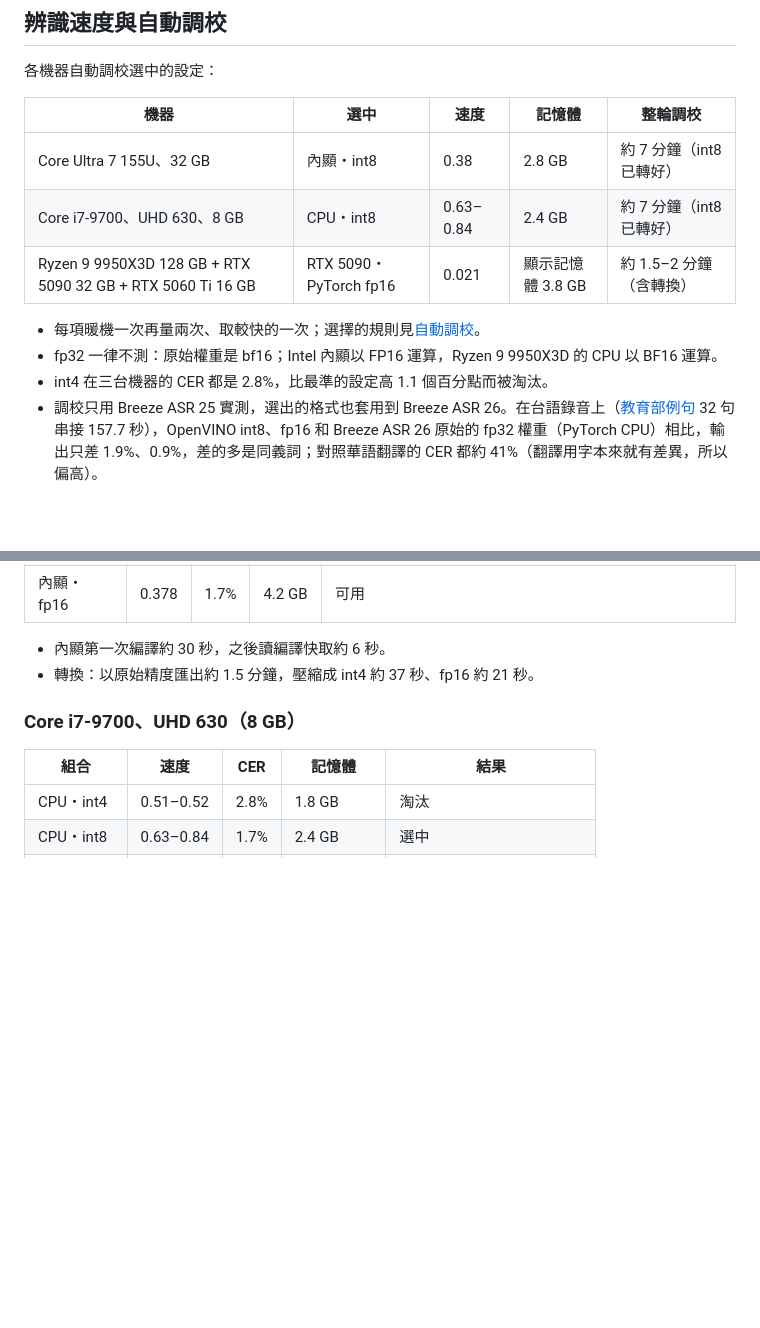
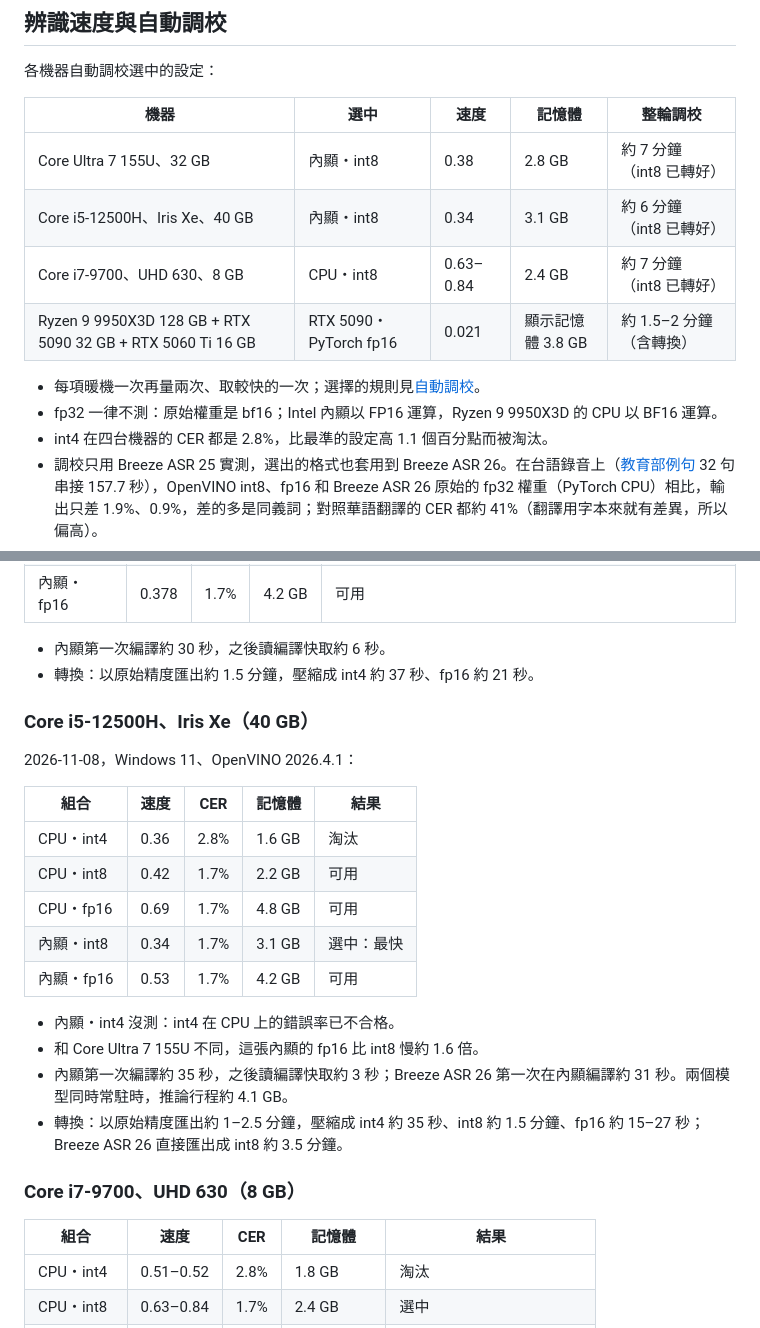
Before and after one commit to Scorpio-meow/Breeze-ASR, a Markdown page: docs/benchmarks.md, 2 parts joined by grey strips. Drawn GitHub-style; blank space fills up the shorter version.

Commit message:
docs(benchmarks): 新增 Core i5-12500H 筆電實測
- Iris Xe 內顯・int8 最快（0.34），自動調校選它；CPU・int8 0.42
- 這張內顯 fp16 比 int8 慢約 1.6 倍，和 Core Ultra 7 155U 不同
- int4 的 CER 同樣是 2.8% 而淘汰，總覽改為四台機器

```diff
--- a/docs/benchmarks.md
+++ b/docs/benchmarks.md
@@ -13,12 +13,13 @@
 | 機器 | 選中 | 速度 | 記憶體 | 整輪調校 |
 | --- | --- | --- | --- | --- |
 | Core Ultra 7 155U、32 GB | 內顯・int8 | 0.38 | 2.8 GB | 約 7 分鐘（int8 已轉好） |
+| Core i5-12500H、Iris Xe、40 GB | 內顯・int8 | 0.34 | 3.1 GB | 約 6 分鐘（int8 已轉好） |
 | Core i7-9700、UHD 630、8 GB | CPU・int8 | 0.63–0.84 | 2.4 GB | 約 7 分鐘（int8 已轉好） |
 | Ryzen 9 9950X3D 128 GB + RTX 5090 32 GB + RTX 5060 Ti 16 GB | RTX 5090・PyTorch fp16 | 0.021 | 顯示記憶體 3.8 GB | 約 1.5–2 分鐘（含轉換） |
 
 - 每項暖機一次再量兩次、取較快的一次；選擇的規則見[自動調校](how-it-works.md#自動調校)。
 - fp32 一律不測：原始權重是 bf16；Intel 內顯以 FP16 運算，Ryzen 9 9950X3D 的 CPU 以 BF16 運算。
-- int4 在三台機器的 CER 都是 2.8%，比最準的設定高 1.1 個百分點而被淘汰。
+- int4 在四台機器的 CER 都是 2.8%，比最準的設定高 1.1 個百分點而被淘汰。
 - 調校只用 Breeze ASR 25 實測，選出的格式也套用到 Breeze ASR 26。在台語錄音上（[教育部例句](https://huggingface.co/datasets/sarahwei/Taiwanese-Minnan-Example-Sentences) 32 句串接 157.7 秒），OpenVINO int8、fp16 和 Breeze ASR 26 原始的 fp32 權重（PyTorch CPU）相比，輸出只差 1.9%、0.9%，差的多是同義詞；對照華語翻譯的 CER 都約 41%（翻譯用字本來就有差異，所以偏高）。
 - 每段都以 30 秒視窗計算，幾秒鐘的短句也要約 9 秒（內顯）。
 - Breeze ASR 26 幾乎不輸出時間戳記、解碼的 token 較少，同一段錄音約比 25 快一倍（Docker、CPU：0.6 對 1.1–1.2）。
@@ -37,6 +38,23 @@
 
 - 內顯第一次編譯約 30 秒，之後讀編譯快取約 6 秒。
 - 轉換：以原始精度匯出約 1.5 分鐘，壓縮成 int4 約 37 秒、fp16 約 21 秒。
+
+### Core i5-12500H、Iris Xe（40 GB）
+
+2026-11-08，Windows 11、OpenVINO 2026.4.1：
+
+| 組合 | 速度 | CER | 記憶體 | 結果 |
+| --- | --- | --- | --- | --- |
+| CPU・int4 | 0.36 | 2.8% | 1.6 GB | 淘汰 |
+| CPU・int8 | 0.42 | 1.7% | 2.2 GB | 可用 |
+| CPU・fp16 | 0.69 | 1.7% | 4.8 GB | 可用 |
+| 內顯・int8 | 0.34 | 1.7% | 3.1 GB | 選中：最快 |
+| 內顯・fp16 | 0.53 | 1.7% | 4.2 GB | 可用 |
+
+- 內顯・int4 沒測：int4 在 CPU 上的錯誤率已不合格。
+- 和 Core Ultra 7 155U 不同，這張內顯的 fp16 比 int8 慢約 1.6 倍。
+- 內顯第一次編譯約 35 秒，之後讀編譯快取約 3 秒；Breeze ASR 26 第一次在內顯編譯約 31 秒。兩個模型同時常駐時，推論行程約 4.1 GB。
+- 轉換：以原始精度匯出約 1–2.5 分鐘，壓縮成 int4 約 35 秒、int8 約 1.5 分鐘、fp16 約 15–27 秒；Breeze ASR 26 直接匯出成 int8 約 3.5 分鐘。
 
 ### Core i7-9700、UHD 630（8 GB）
 
```
Also changed, not shown: CHANGELOG.md (+4 -0 lines).
